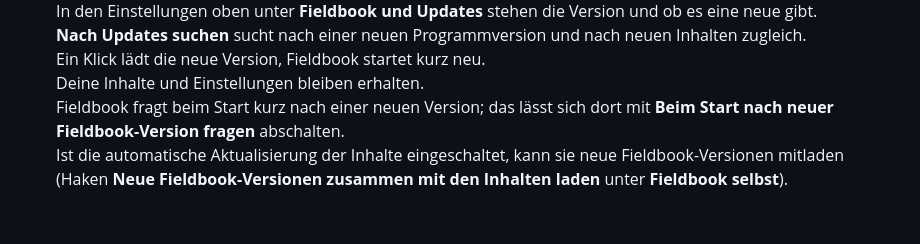
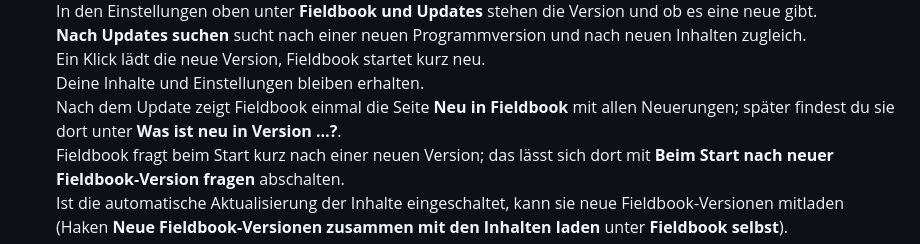
Before and after one commit to wobix08/Fieldbook, a Markdown page: GUIDE.md, the part around the change. GitHub-like rendering; blank space fills up the shorter version.

```diff
--- a/GUIDE.md
+++ b/GUIDE.md
@@ -447,6 +447,7 @@ Ohne Automatik geht es jederzeit von Hand mit **Nach Updates suchen** in den Ein
   **Nach Updates suchen** sucht nach einer neuen Programmversion und nach neuen Inhalten zugleich.\
   Ein Klick lädt die neue Version, Fieldbook startet kurz neu.\
   Deine Inhalte und Einstellungen bleiben erhalten.\
+  Nach dem Update zeigt Fieldbook einmal die Seite **Neu in Fieldbook** mit allen Neuerungen; später findest du sie dort unter **Was ist neu in Version …?**.\
   Fieldbook fragt beim Start kurz nach einer neuen Version; das lässt sich dort mit **Beim Start nach neuer Fieldbook-Version fragen** abschalten.\
   Ist die automatische Aktualisierung der Inhalte eingeschaltet, kann sie neue Fieldbook-Versionen mitladen (Haken **Neue Fieldbook-Versionen zusammen mit den Inhalten laden** unter **Fieldbook selbst**).
 - **Rückmeldung geben**\
```
Also changed, not shown: README.md (+19 -16 lines), .github/screenshots/bibliothek.png (deleted), .github/screenshots/uebersicht.png (added), 13 other files.
